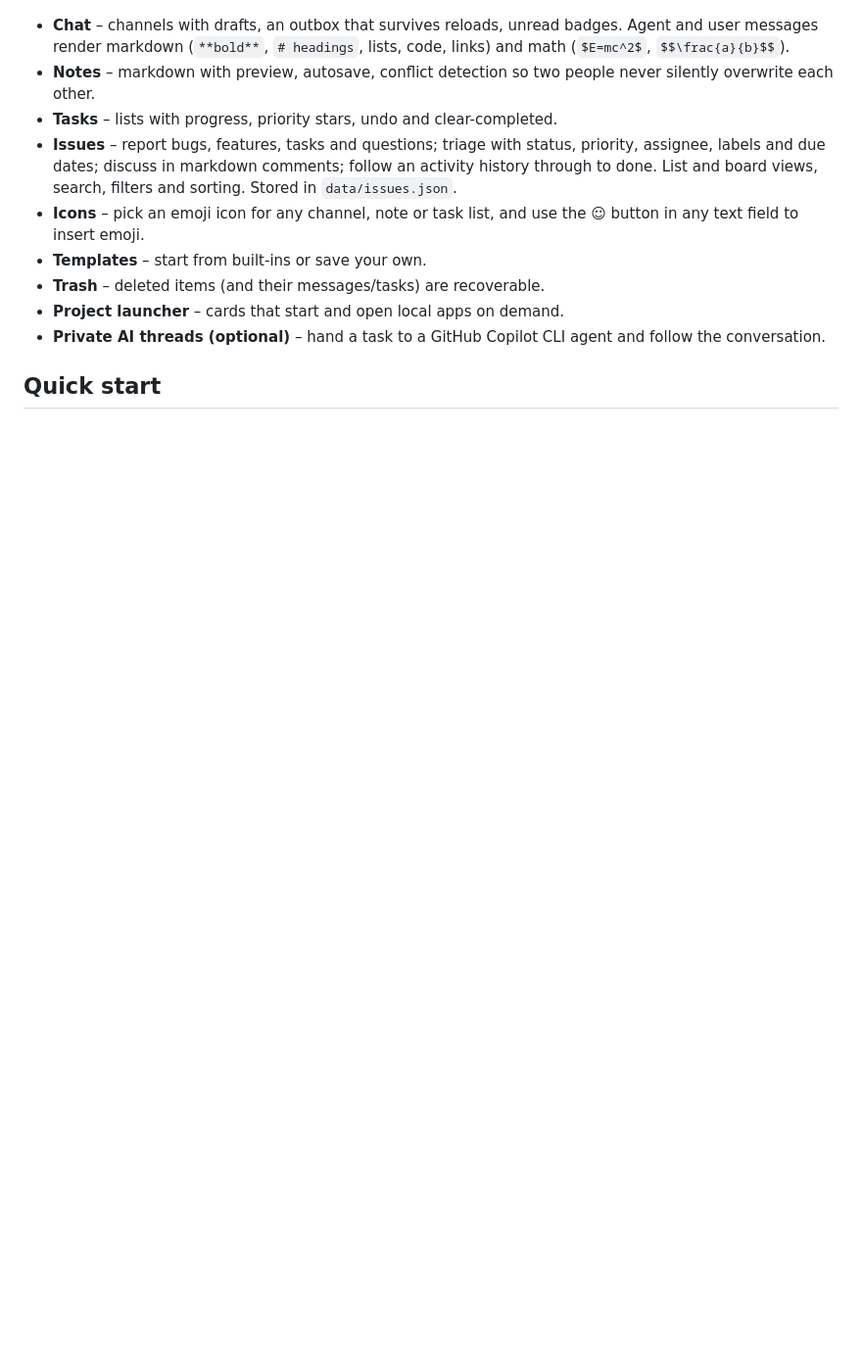
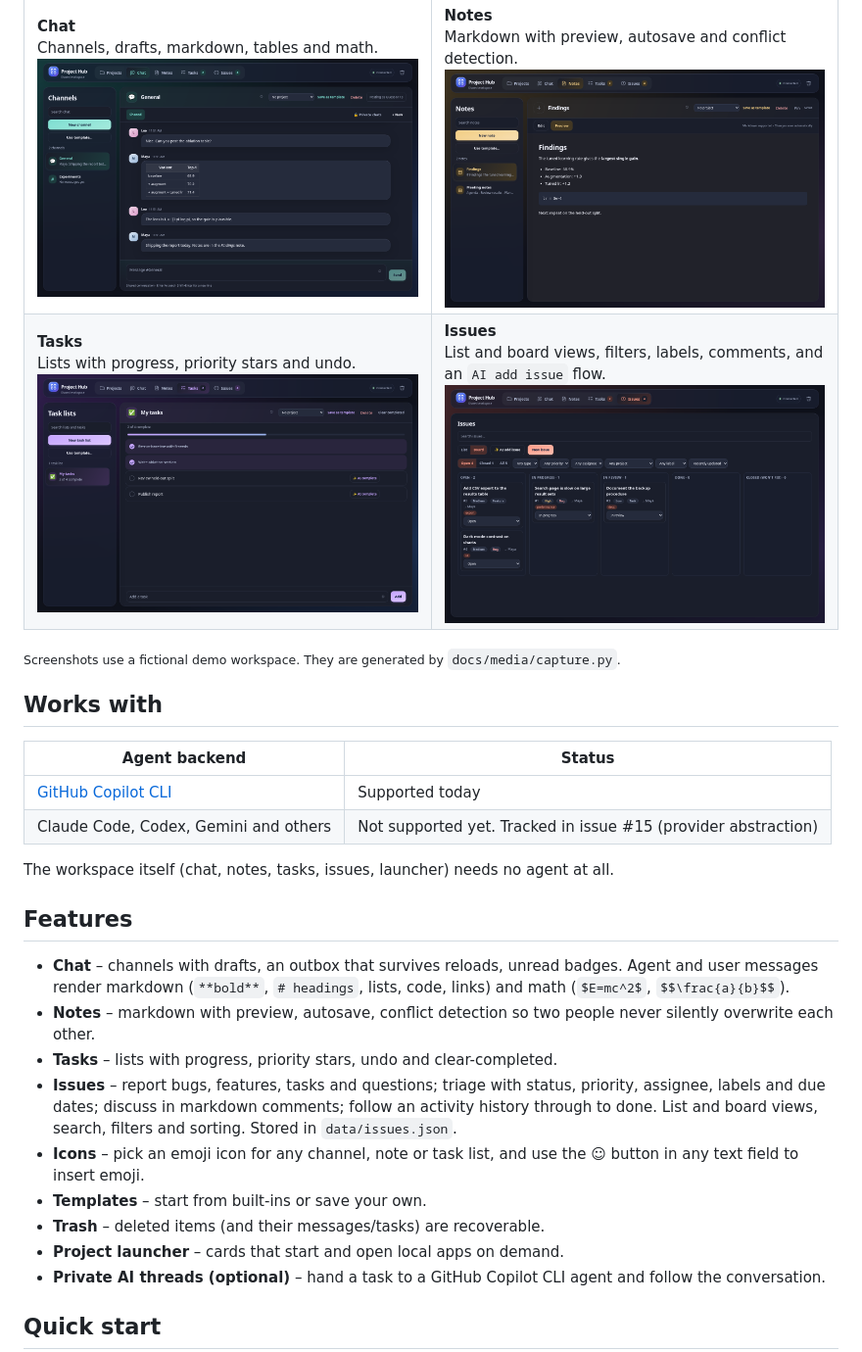
Before and after one commit to nadavo11/project-hub, a Markdown page: README.md, the part around one of its changes. Shown at 98% size. Drawn GitHub-style; pictures changed too: docs/media/chat.png (added), docs/media/issues.png (added), docs/media/notes.png (added); blank space fills up the shorter version.

Commit message:
README: showcase hero, screenshot tour, demo GIF and capture script
Co-authored-by: Copilot <223556219+Copilot@users.noreply.github.com>

```diff
--- a/README.md
+++ b/README.md
@@ -4,3 +36,26 @@ A small, self-hosted workspace for you and your team: **chat channels, markdown
+<table>
+<tr>
+<td width="50%"><b>Chat</b><br>Channels, drafts, markdown, tables and math.<br><img src="docs/media/chat.png" alt="Chat channel with a markdown table and math"></td>
+<td width="50%"><b>Notes</b><br>Markdown with preview, autosave and conflict detection.<br><img src="docs/media/notes.png" alt="Markdown note editor with preview"></td>
+</tr>
+<tr>
+<td width="50%"><b>Tasks</b><br>Lists with progress, priority stars and undo.<br><img src="docs/media/tasks.png" alt="Task list with progress"></td>
+<td width="50%"><b>Issues</b><br>List and board views, filters, labels, comments, and an <code>AI add issue</code> flow.<br><img src="docs/media/issues.png" alt="Issue board with status columns"></td>
+</tr>
+</table>
+
+<sub>Screenshots use a fictional demo workspace. They are generated by `docs/media/capture.py`.</sub>
+
+## Works with
+
+| Agent backend | Status |
+| --- | --- |
+| [GitHub Copilot CLI](https://docs.github.com/copilot/concepts/agents/about-copilot-cli) | Supported today |
+| Claude Code, Codex, Gemini and others | Not supported yet. Tracked in issue #15 (provider abstraction) |
+
+The workspace itself (chat, notes, tasks, issues, launcher) needs no agent at all.
+
+## Features
 
 - **Chat** – channels with drafts, an outbox that survives reloads, unread badges. Agent and user messages render markdown (`**bold**`, `# headings`, lists, code, links) and math (`$E=mc^2$`, `$$\frac{a}{b}$$`).
 - **Notes** – markdown with preview, autosave, conflict detection so two people never silently overwrite each other.
```
Also changed, not shown: other parts of README.md (+33 -1 lines), docs/media/projects.png (added), docs/media/tour.gif (added), 1 other file.
